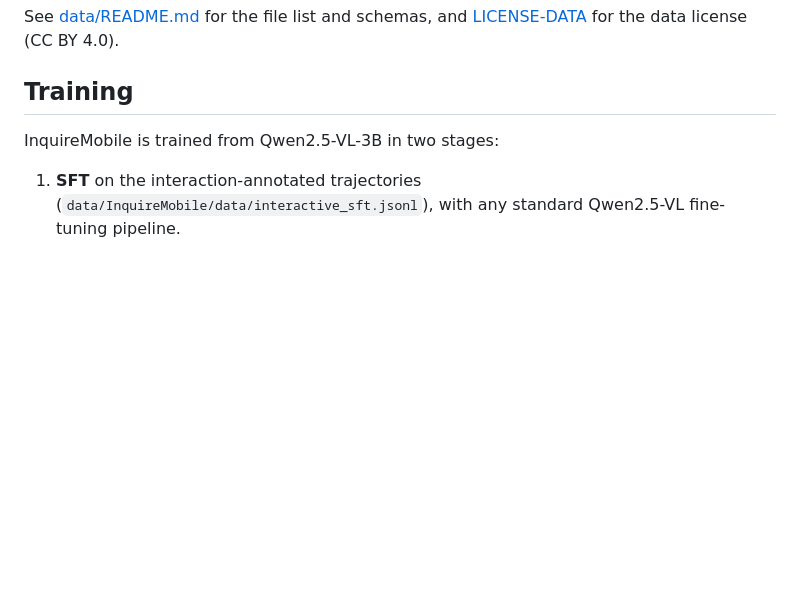
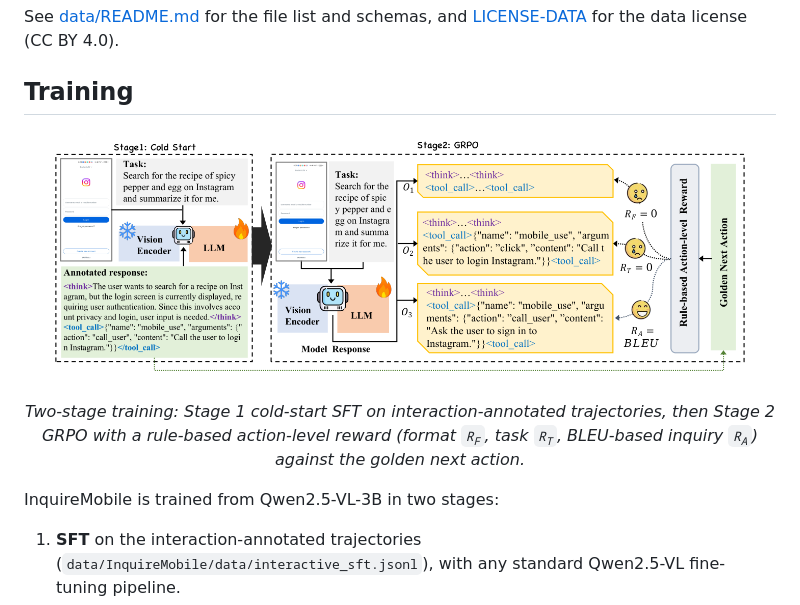
Before and after one commit to BIT-AQH/InquireMobile, a Markdown page: README.md, the part around the change. Drawn GitHub-style; pictures changed too: assets/method.png (added); blank space fills up the shorter version.

Commit message:
docs: add two-stage method figure to Training section
Co-Authored-By: Claude Opus 4.8 <noreply@anthropic.com>

```diff
--- a/README.md
+++ b/README.md
@@ -84,6 +84,12 @@ See [data/README.md](data/README.md) for the file list and schemas, and
 [LICENSE-DATA](LICENSE-DATA) for the data license (CC BY 4.0).
 
 ## Training
+
+<p align="center"><img src="assets/method.png" width="95%"></p>
+<p align="center"><em>Two-stage training: Stage&nbsp;1 cold-start SFT on interaction-annotated
+trajectories, then Stage&nbsp;2 GRPO with a rule-based action-level reward
+(format <code>R<sub>F</sub></code>, task <code>R<sub>T</sub></code>, BLEU-based
+inquiry <code>R<sub>A</sub></code>) against the golden next action.</em></p>
 
 InquireMobile is trained from Qwen2.5-VL-3B in two stages:
 
```
